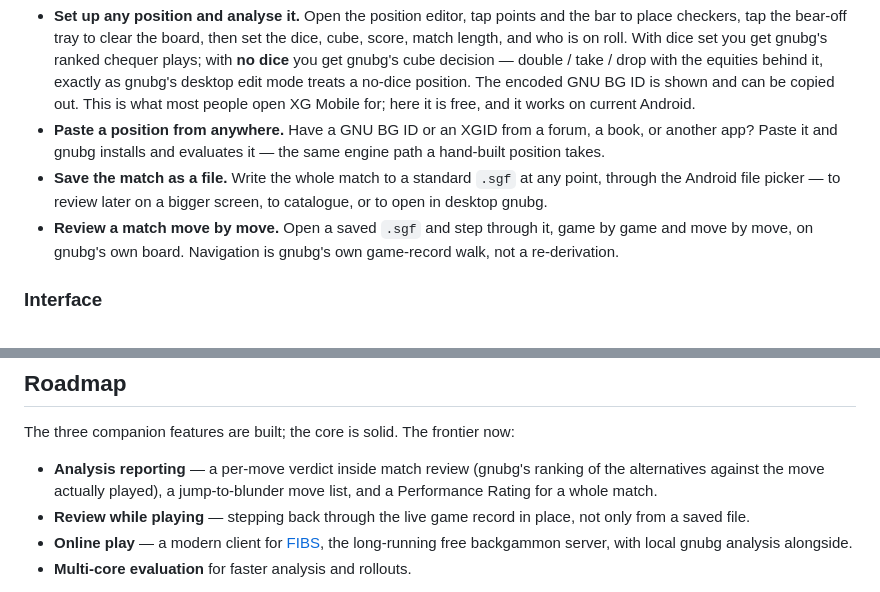
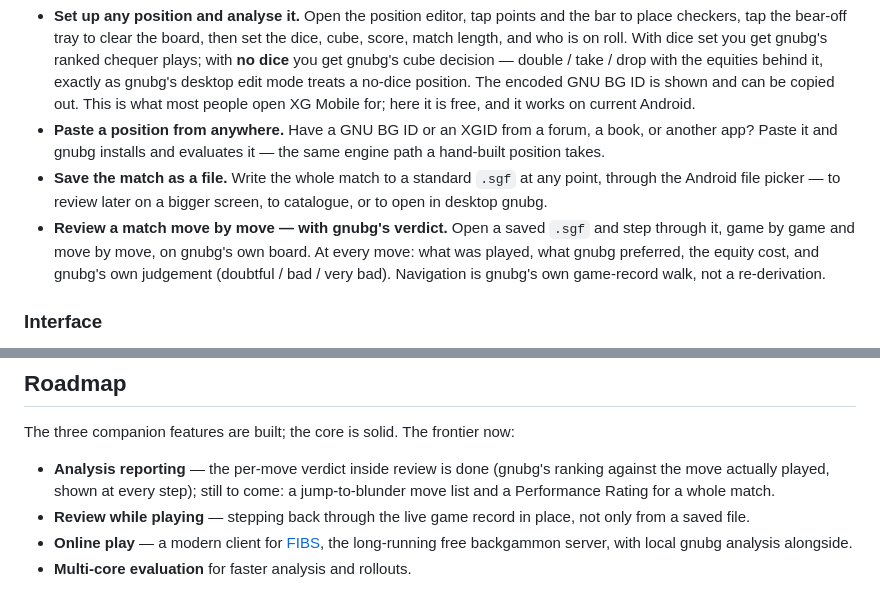
Before and after one commit to clavierhaus/gnubg-android, a Markdown page: README.md, 2 parts joined by grey strips. Rendered like a GitHub page.

Commit message:
docs: 0.11.0 carries the review verdict -- changelog, README, notes

```diff
--- a/README.md
+++ b/README.md
@@ -22,7 +22,7 @@ These are the features players reach for other apps to get. Each runs entirely o
 - **Set up any position and analyse it.** Open the position editor, tap points and the bar to place checkers, tap the bear-off tray to clear the board, then set the dice, cube, score, match length, and who is on roll. With dice set you get gnubg's ranked chequer plays; with **no dice** you get gnubg's cube decision — double / take / drop with the equities behind it, exactly as gnubg's desktop edit mode treats a no-dice position. The encoded GNU BG ID is shown and can be copied out. This is what most people open XG Mobile for; here it is free, and it works on current Android.
 - **Paste a position from anywhere.** Have a GNU BG ID or an XGID from a forum, a book, or another app? Paste it and gnubg installs and evaluates it — the same engine path a hand-built position takes.
 - **Save the match as a file.** Write the whole match to a standard `.sgf` at any point, through the Android file picker — to review later on a bigger screen, to catalogue, or to open in desktop gnubg.
-- **Review a match move by move.** Open a saved `.sgf` and step through it, game by game and move by move, on gnubg's own board. Navigation is gnubg's own game-record walk, not a re-derivation.
+- **Review a match move by move — with gnubg's verdict.** Open a saved `.sgf` and step through it, game by game and move by move, on gnubg's own board. At every move: what was played, what gnubg preferred, the equity cost, and gnubg's own judgement (doubtful / bad / very bad). Navigation is gnubg's own game-record walk, not a re-derivation.
 
 ### Interface
 
@@ -86,7 +86,7 @@ After installing, a clean restart is:
 
 The three companion features are built; the core is solid. The frontier now:
 
-- **Analysis reporting** — a per-move verdict inside match review (gnubg's ranking of the alternatives against the move actually played), a jump-to-blunder move list, and a Performance Rating for a whole match.
+- **Analysis reporting** — the per-move verdict inside review is done (gnubg's ranking against the move actually played, shown at every step); still to come: a jump-to-blunder move list and a Performance Rating for a whole match.
 - **Review while playing** — stepping back through the live game record in place, not only from a saved file.
 - **Online play** — a modern client for [FIBS](http://www.fibs.com/), the long-running free backgammon server, with local gnubg analysis alongside.
 - **Multi-core evaluation** for faster analysis and rollouts.
```
Also changed, not shown: CHANGELOG.md (+5 -2 lines), RELEASE_NOTES.md (+5 -2 lines).
